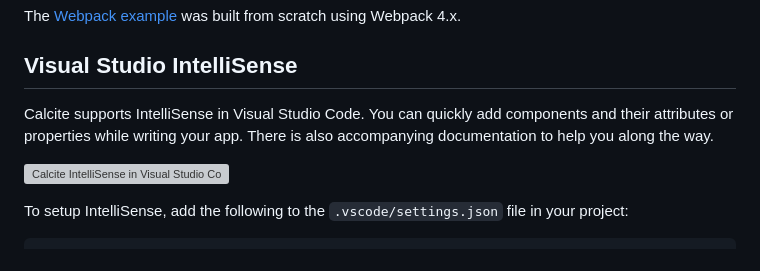
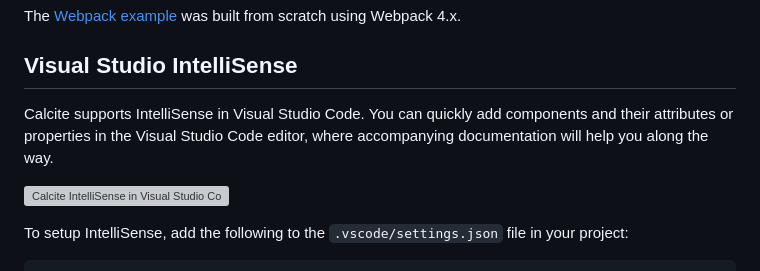
Before and after one commit to Esri/calcite-components-examples, a Markdown page: README.md, the part around the change. Drawn GitHub-style; grey boxes are pictures that could not be loaded.

Commit message:
copyediting change

```diff
--- a/README.md
+++ b/README.md
@@ -76,7 +76,7 @@ The [Webpack example](./webpack/) was built from scratch using Webpack 4.x.
 
 ## Visual Studio IntelliSense
 
-Calcite supports IntelliSense in Visual Studio Code. You can quickly add components and their attributes or properties while writing your app. There is also accompanying documentation to help you along the way.
+Calcite supports IntelliSense in Visual Studio Code. You can quickly add components and their attributes or properties in the Visual Studio Code editor, where accompanying documentation will help you along the way.
 
 ![Calcite IntelliSense in Visual Studio Code](https://user-images.githubusercontent.com/5023024/213829317-32f534fd-6f37-4c10-aa24-f402056ef939.gif)
 
```
